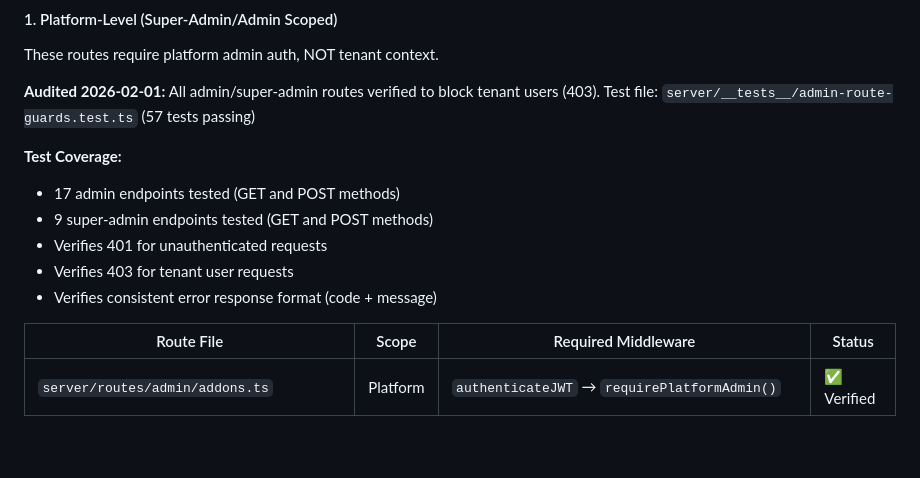
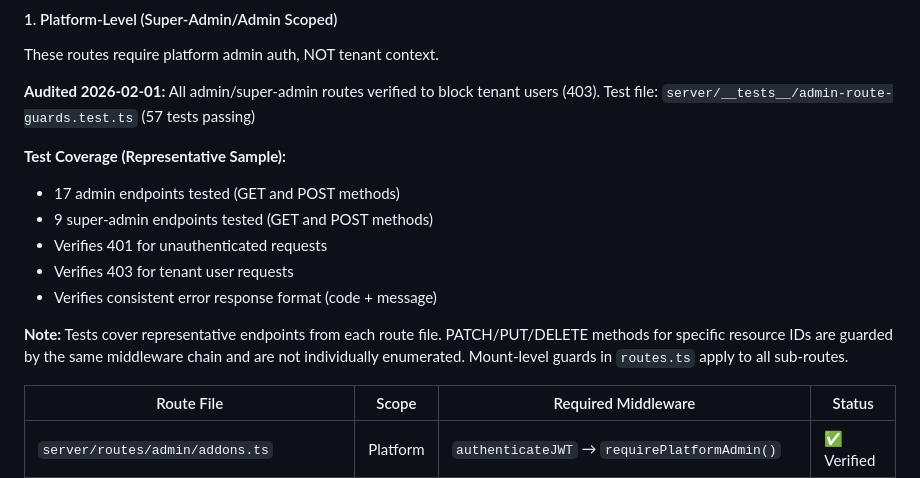
Before and after one commit to hiddenbraintechnologies-sys/Enterprise-Tenant-Manager, a Markdown page: docs/route-coverage-checklist.md, the part around the change. Drawn GitHub-style; blank space fills up the shorter version.

Commit message:
Verify security of admin routes and update documentation
Update documentation to reflect test coverage for admin route security guards.

Replit-Commit-Author: Agent
Replit-Commit-Session-Id: f827b98d-e8af-4c8c-b727-b2388230b51b
Replit-Commit-Checkpoint-Type: full_checkpoint
Replit-Commit-Event-Id: 23b74315-7f40-46e2-a346-17d0e2b2105b
Replit-Commit-Screenshot-Url: https://storage.googleapis.com/screenshot-production-us-central1/9ab8c182-76e5-474d-9086-cba612793a81/f827b98d-e8af-4c8c-b727-b2388230b51b/LlzYujt
Replit-Helium-Checkpoint-Created: true

```diff
--- a/docs/route-coverage-checklist.md
+++ b/docs/route-coverage-checklist.md
@@ -39,12 +39,14 @@ These routes require platform admin auth, NOT tenant context.
 **Audited 2026-02-01:** All admin/super-admin routes verified to block tenant users (403).
 Test file: `server/__tests__/admin-route-guards.test.ts` (57 tests passing)
 
-**Test Coverage:**
+**Test Coverage (Representative Sample):**
 - 17 admin endpoints tested (GET and POST methods)
 - 9 super-admin endpoints tested (GET and POST methods)
 - Verifies 401 for unauthenticated requests
 - Verifies 403 for tenant user requests
 - Verifies consistent error response format (code + message)
+
+**Note:** Tests cover representative endpoints from each route file. PATCH/PUT/DELETE methods for specific resource IDs are guarded by the same middleware chain and are not individually enumerated. Mount-level guards in `routes.ts` apply to all sub-routes.
 
 | Route File | Scope | Required Middleware | Status |
 |------------|-------|---------------------|--------|
```
